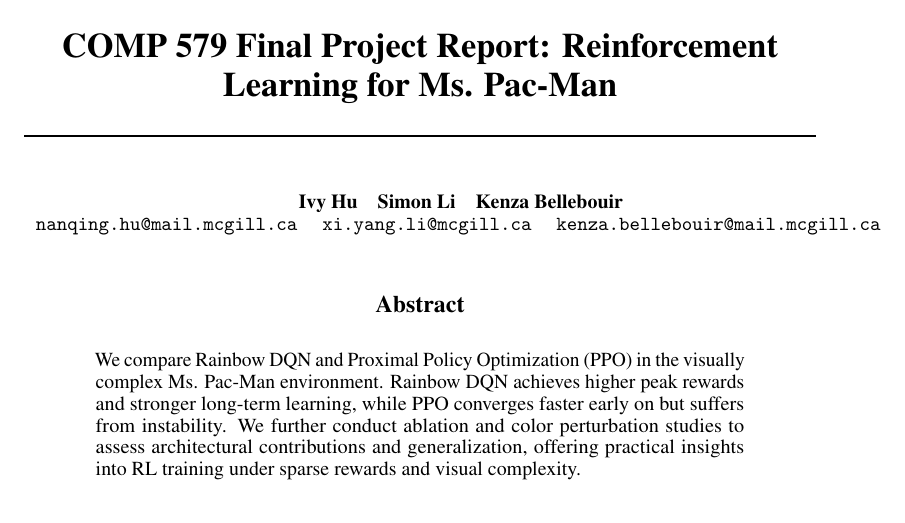
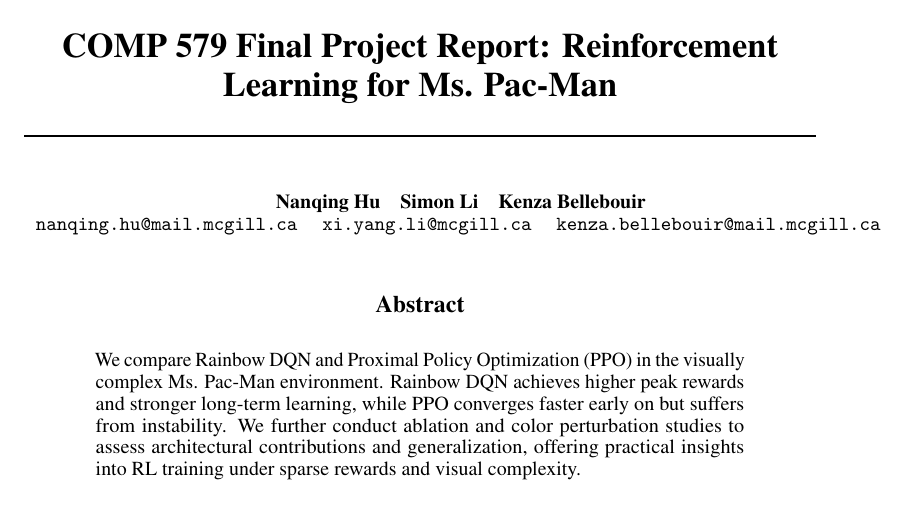
Before and after one commit to simonli357/COMP579, a LaTeX paper (project/report/main.tex): part of page 1 of 9, cut so that both start at the same text. Compiled offline with pdfLaTeX.

Commit message:
change ivy name

```diff
--- a/project/report/main.tex
+++ b/project/report/main.tex
@@ -17,7 +17,7 @@
 \title{COMP 579 Final Project Report: Reinforcement Learning for Ms. Pac-Man}
 
 \author{
-    Ivy Hu\quad
+    Nanqing Hu\quad
     Simon Li\quad
     Kenza Bellebouir \\
     \texttt{nanqing.hu@mail.mcgill.ca} \quad
```
Also changed, not shown: project/report/main.pdf, 3 other files.
